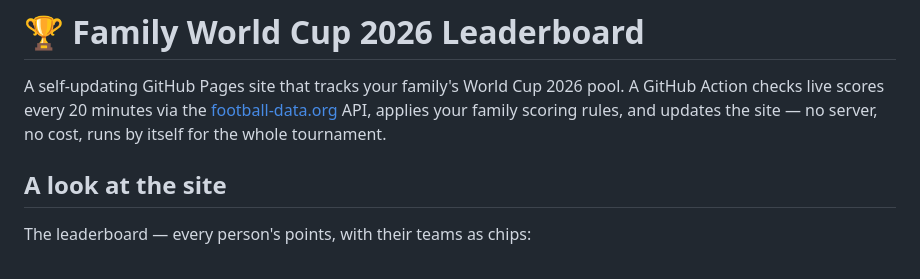
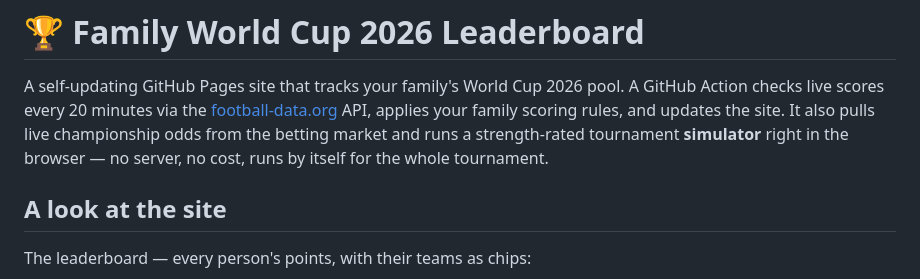
Before and after one commit to XSS3cut10n3r/WorldCup26, a Markdown page: README.md, the part around one of its changes. Drawn GitHub-style.

```diff
--- a/README.md
+++ b/README.md
@@ -3,8 +3,9 @@
 A self-updating GitHub Pages site that tracks your family's World Cup 2026 pool.
 A GitHub Action checks live scores every 20 minutes via the
 [football-data.org](https://www.football-data.org/) API, applies your family
-scoring rules, and updates the site — no server, no cost, runs by itself for
-the whole tournament.
+scoring rules, and updates the site. It also pulls live championship odds from
+the betting market and runs a strength-rated tournament **simulator** right in
+the browser — no server, no cost, runs by itself for the whole tournament.
 
 ## A look at the site
 
```
Also changed, not shown: other parts of README.md (+101 -18 lines).
